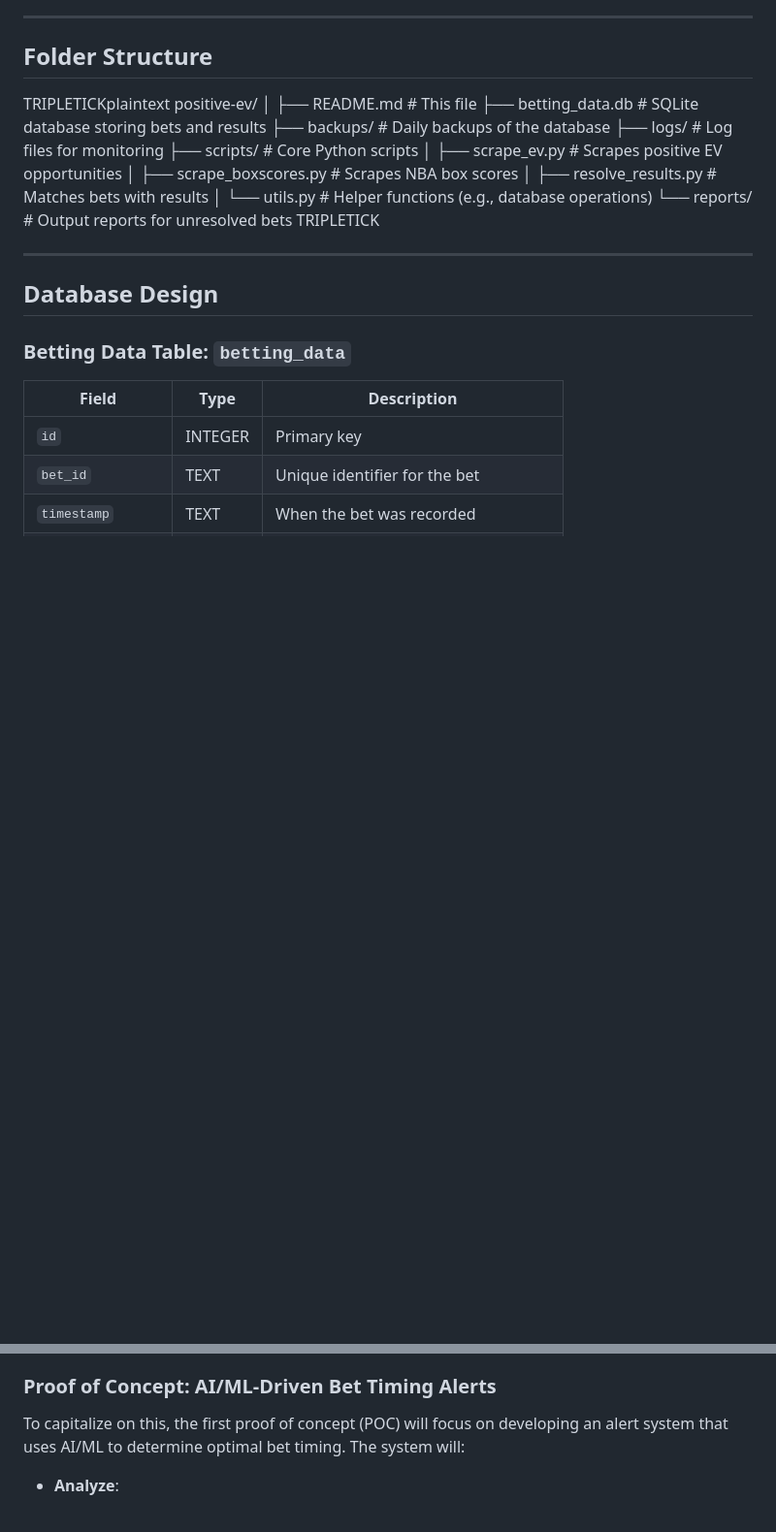
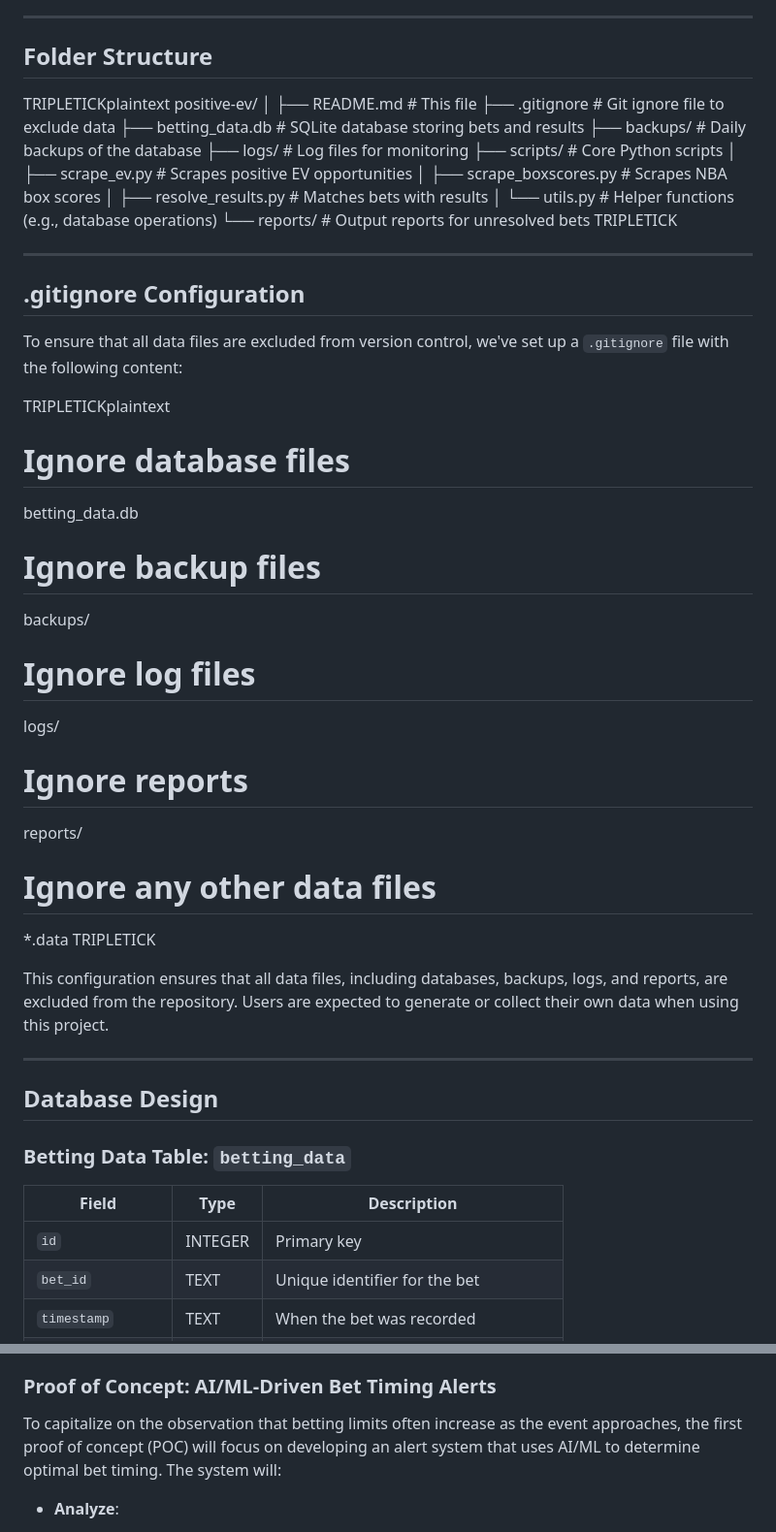
Before and after one commit to dock108/positive-ev, a Markdown page: positive-ev/README.md, 2 parts joined by grey strips. Shown at 97% size. GitHub-like rendering; blank space fills up the shorter version.

```diff
--- a/positive-ev/README.md
+++ b/positive-ev/README.md
@@ -55,6 +55,7 @@ TRIPLETICKplaintext
 positive-ev/
 │
 ├── README.md            # This file
+├── .gitignore           # Git ignore file to exclude data
 ├── betting_data.db      # SQLite database storing bets and results
 ├── backups/             # Daily backups of the database
 ├── logs/                # Log files for monitoring
@@ -65,6 +66,31 @@ positive-ev/
 │   └── utils.py         # Helper functions (e.g., database operations)
 └── reports/             # Output reports for unresolved bets
 TRIPLETICK
+
+---
+
+## .gitignore Configuration
+
+To ensure that all data files are excluded from version control, we've set up a `.gitignore` file with the following content:
+
+TRIPLETICKplaintext
+# Ignore database files
+betting_data.db
+
+# Ignore backup files
+backups/
+
+# Ignore log files
+logs/
+
+# Ignore reports
+reports/
+
+# Ignore any other data files
+*.data
+TRIPLETICK
+
+This configuration ensures that all data files, including databases, backups, logs, and reports, are excluded from the repository. Users are expected to generate or collect their own data when using this project.
 
 ---
 
@@ -145,7 +171,7 @@ An initial observation is that betting limits often increase as the event approa
 
 ### Proof of Concept: AI/ML-Driven Bet Timing Alerts
 
-To capitalize on this, the first proof of concept (POC) will focus on developing an alert system that uses AI/ML to determine optimal bet timing. The system will:
+To capitalize on the observation that betting limits often increase as the event approaches, the first proof of concept (POC) will focus on developing an alert system that uses AI/ML to determine optimal bet timing. The system will:
 
 - **Analyze**:
   - Current time relative to game time.
```
